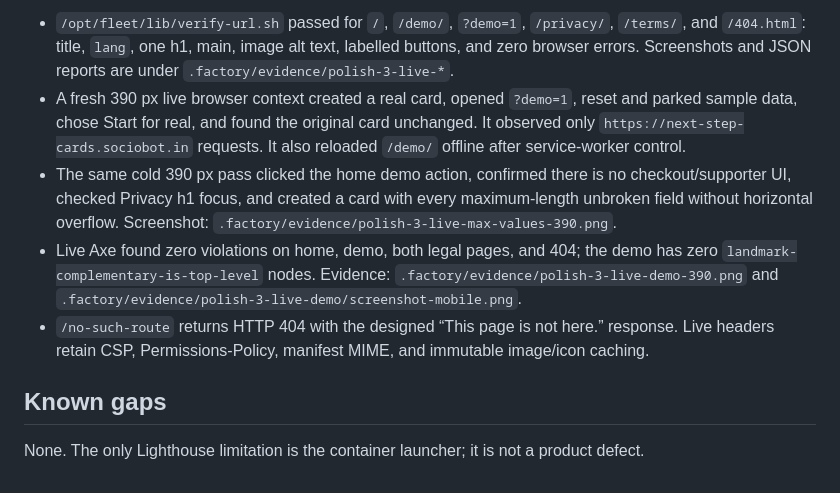
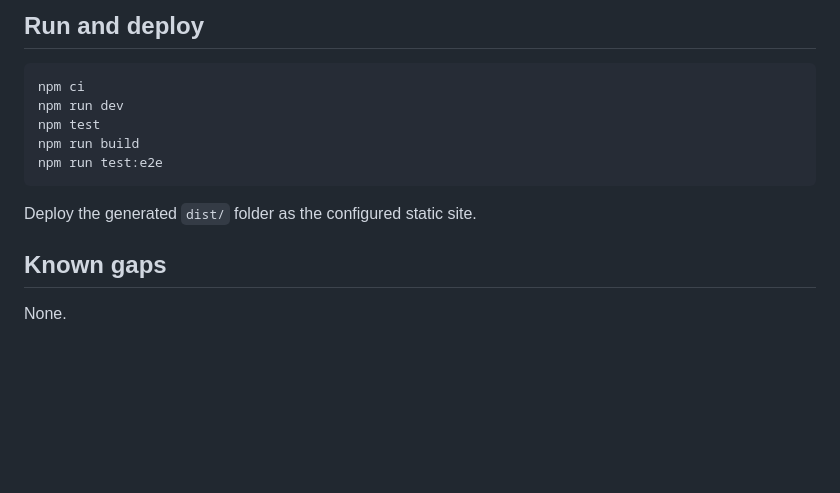
Before and after one commit to B-Divyesh/sf-next-step-cards, a Markdown page: .factory/handoff.md, the part around one of its changes. Drawn GitHub-style; blank space fills up the shorter version.

````diff
--- a/.factory/handoff.md
+++ b/.factory/handoff.md
@@ -80,25 +67,16 @@ bundle-budget checks above passed independently.
 
-- `/opt/fleet/lib/verify-url.sh` passed for `/`, `/demo/`, `?demo=1`,
-  `/privacy/`, `/terms/`, and `/404.html`: title, `lang`, one h1, main,
-  image alt text, labelled buttons, and zero browser errors. Screenshots and
-  JSON reports are under `.factory/evidence/polish-3-live-*`.
-- A fresh 390 px live browser context created a real card, opened `?demo=1`,
-  reset and parked sample data, chose Start for real, and found the original
-  card unchanged. It observed only `https://next-step-cards.sociobot.in`
-  requests. It also reloaded `/demo/` offline after service-worker control.
-- The same cold 390 px pass clicked the home demo action, confirmed there is
-  no checkout/supporter UI, checked Privacy h1 focus, and created a card with
-  every maximum-length unbroken field without horizontal overflow. Screenshot:
-  `.factory/evidence/polish-3-live-max-values-390.png`.
-- Live Axe found zero violations on home, demo, both legal pages, and 404;
-  the demo has zero `landmark-complementary-is-top-level` nodes. Evidence:
-  `.factory/evidence/polish-3-live-demo-390.png` and
-  `.factory/evidence/polish-3-live-demo/screenshot-mobile.png`.
-- `/no-such-route` returns HTTP 404 with the designed “This page is not here.”
-  response. Live headers retain CSP, Permissions-Policy, manifest MIME, and
-  immutable image/icon caching.
+## Run and deploy
+
+```sh
+npm ci
+npm run dev
+npm test
+npm run build
+npm run test:e2e
+```
+
+Deploy the generated `dist/` folder as the configured static site.
 
 ## Known gaps
 
-None. The only Lighthouse limitation is the container launcher; it is not a
-product defect.
+None.
````
Also changed, not shown: other parts of .factory/handoff.md (+48 -61 lines), .factory/polish-4.md (added, +54 -0 lines).
